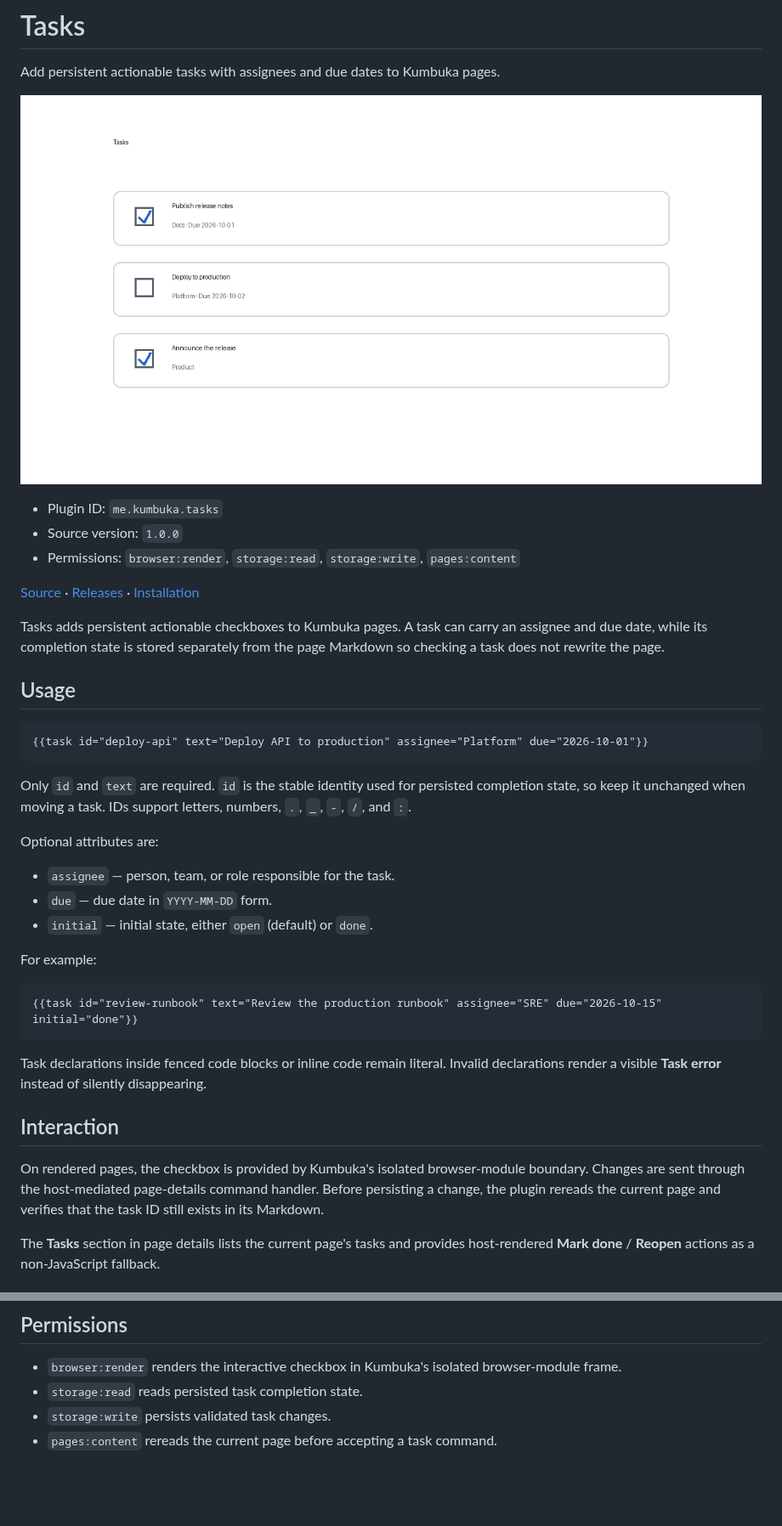
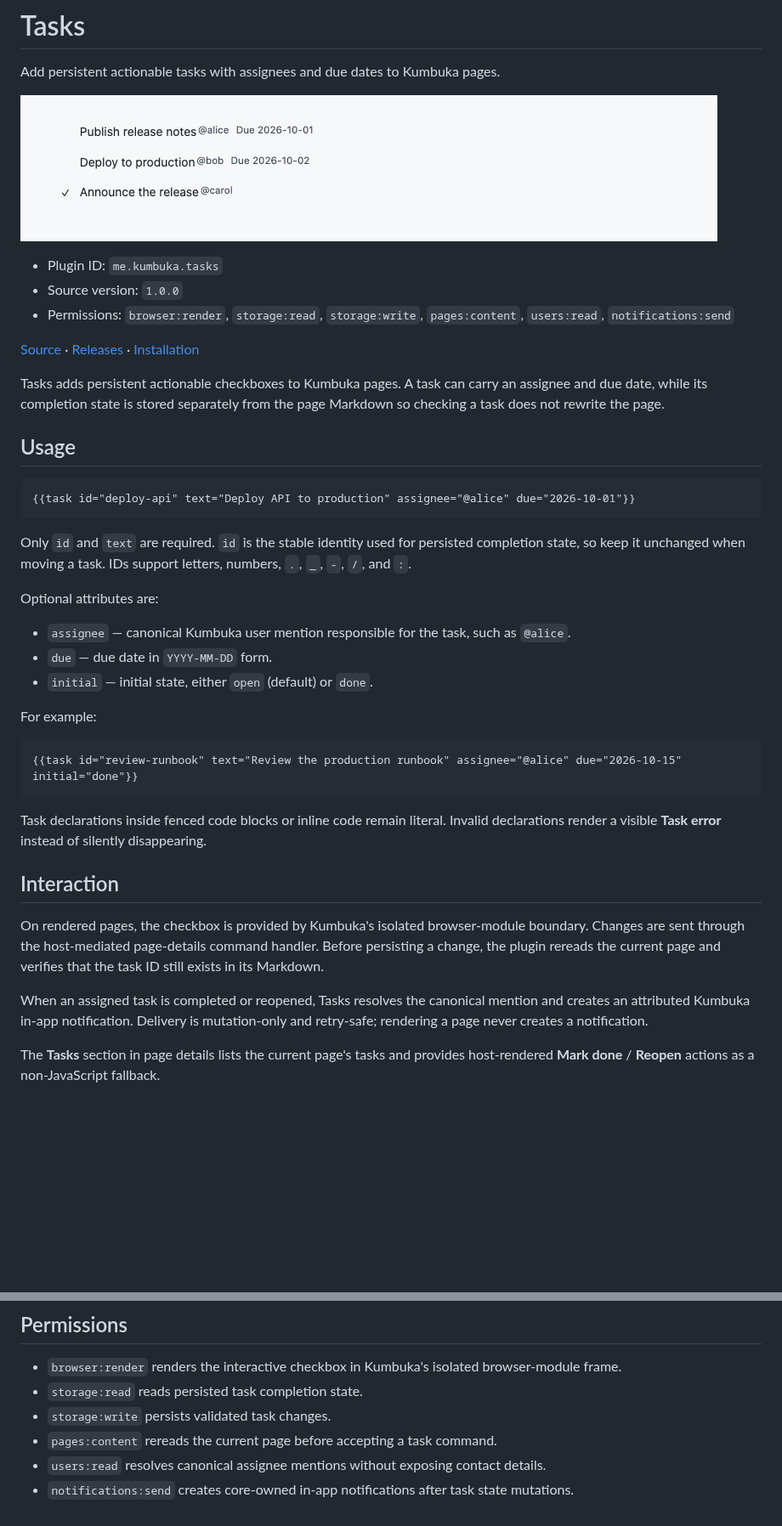
Before and after one commit to kumbuka-me/docs, a Markdown page: content/extensions/tasks.md, 2 parts joined by grey strips. Shown at 85% size. Rendered like a GitHub page; pictures changed too: assets/plugins/tasks/preview.png; blank space fills up the shorter version.

Commit message:
docs: sync extension documentation and previews

````diff
--- a/content/extensions/tasks.md
+++ b/content/extensions/tasks.md
@@ -8,7 +8,7 @@ Add persistent actionable tasks with assignees and due dates to Kumbuka pages.
 
 - Plugin ID: `me.kumbuka.tasks`
 - Source version: `1.0.0`
-- Permissions: `browser:render`, `storage:read`, `storage:write`, `pages:content`
+- Permissions: `browser:render`, `storage:read`, `storage:write`, `pages:content`, `users:read`, `notifications:send`
 
 [Source](https://github.com/kumbuka-me/plugins/tree/main/tasks) · [Releases](https://github.com/kumbuka-me/plugins/releases?q=tasks%2Fv) · [Installation](../administration/plugins.md)
 
@@ -17,21 +17,21 @@ Tasks adds persistent actionable checkboxes to Kumbuka pages. A task can carry a
 ## Usage
 
 ```markdown
-{{task id="deploy-api" text="Deploy API to production" assignee="Platform" due="2026-10-01"}}
+{{task id="deploy-api" text="Deploy API to production" assignee="@alice" due="2026-10-01"}}
 ```
 
 Only `id` and `text` are required. `id` is the stable identity used for persisted completion state, so keep it unchanged when moving a task. IDs support letters, numbers, `.`, `_`, `-`, `/`, and `:`.
 
 Optional attributes are:
 
-- `assignee` — person, team, or role responsible for the task.
+- `assignee` — canonical Kumbuka user mention responsible for the task, such as `@alice`.
 - `due` — due date in `YYYY-MM-DD` form.
 - `initial` — initial state, either `open` (default) or `done`.
 
 For example:
 
 ```markdown
-{{task id="review-runbook" text="Review the production runbook" assignee="SRE" due="2026-10-15" initial="done"}}
+{{task id="review-runbook" text="Review the production runbook" assignee="@alice" due="2026-10-15" initial="done"}}
 ```
 
 Task declarations inside fenced code blocks or inline code remain literal. Invalid declarations render a visible **Task error** instead of silently disappearing.
@@ -39,6 +39,8 @@ Task declarations inside fenced code blocks or inline code remain literal. Inval
 ## Interaction
 
 On rendered pages, the checkbox is provided by Kumbuka's isolated browser-module boundary. Changes are sent through the host-mediated page-details command handler. Before persisting a change, the plugin rereads the current page and verifies that the task ID still exists in its Markdown.
+
+When an assigned task is completed or reopened, Tasks resolves the canonical mention and creates an attributed Kumbuka in-app notification. Delivery is mutation-only and retry-safe; rendering a page never creates a notification.
 
 The **Tasks** section in page details lists the current page's tasks and provides host-rendered **Mark done** / **Reopen** actions as a non-JavaScript fallback.
 
@@ -52,3 +54,5 @@ In Visual mode, tasks render as task cards. Select a task to edit its ID, text,
 - `storage:read` reads persisted task completion state.
 - `storage:write` persists validated task changes.
 - `pages:content` rereads the current page before accepting a task command.
+- `users:read` resolves canonical assignee mentions without exposing contact details.
+- `notifications:send` creates core-owned in-app notifications after task state mutations.
````
